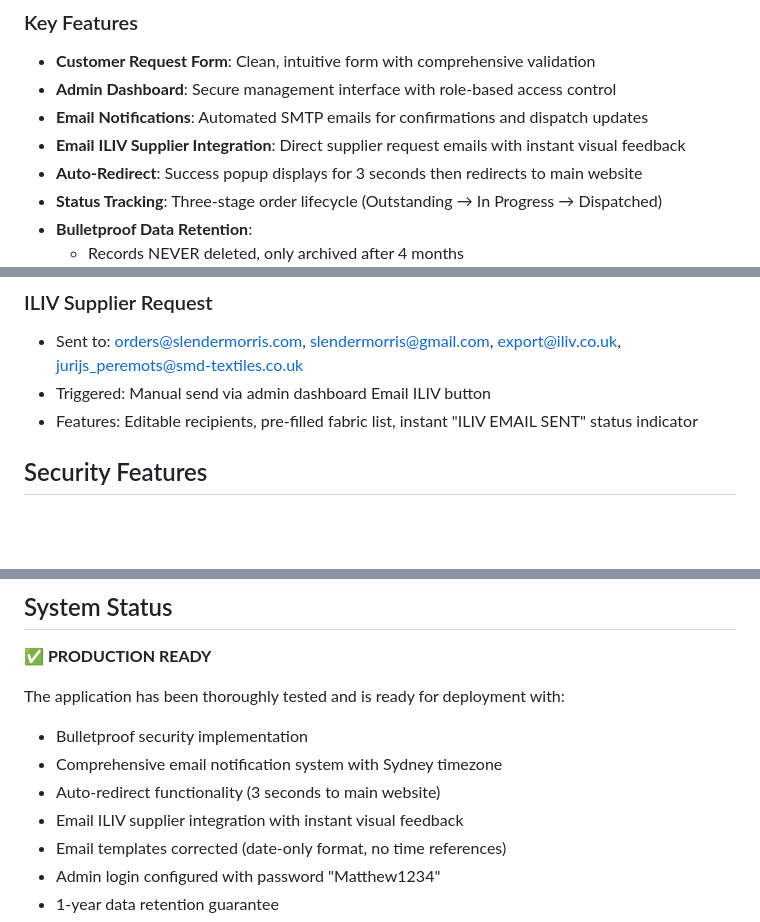
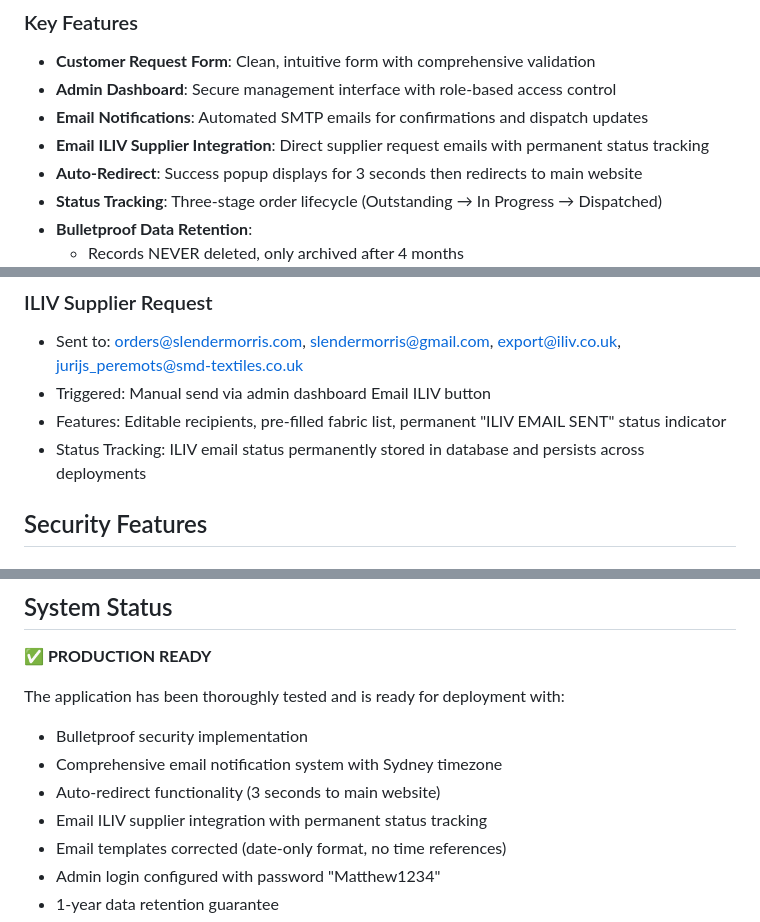
Before and after one commit to mdsm673/slendermorris-cuttings-v2, a Markdown page: README.md, 3 parts joined by grey strips. GitHub-like rendering; blank space fills up the shorter version.

```diff
--- a/README.md
+++ b/README.md
@@ -22,7 +22,7 @@ This system provides a streamlined process for customers to request fabric cutti
 - **Customer Request Form**: Clean, intuitive form with comprehensive validation
 - **Admin Dashboard**: Secure management interface with role-based access control
 - **Email Notifications**: Automated SMTP emails for confirmations and dispatch updates
-- **Email ILIV Supplier Integration**: Direct supplier request emails with instant visual feedback
+- **Email ILIV Supplier Integration**: Direct supplier request emails with permanent status tracking
 - **Auto-Redirect**: Success popup displays for 3 seconds then redirects to main website
 - **Status Tracking**: Three-stage order lifecycle (Outstanding → In Progress → Dispatched)
 - **Bulletproof Data Retention**:
@@ -114,7 +114,8 @@ Access with admin password to:
 ### ILIV Supplier Request
 - Sent to: orders@slendermorris.com, slendermorris@gmail.com, export@iliv.co.uk, jurijs_peremots@smd-textiles.co.uk
 - Triggered: Manual send via admin dashboard Email ILIV button
-- Features: Editable recipients, pre-filled fabric list, instant "ILIV EMAIL SENT" status indicator
+- Features: Editable recipients, pre-filled fabric list, permanent "ILIV EMAIL SENT" status indicator
+- Status Tracking: ILIV email status permanently stored in database and persists across deployments
 
 ## Security Features
 
@@ -236,7 +237,7 @@ The application has been thoroughly tested and is ready for deployment with:
 - Bulletproof security implementation
 - Comprehensive email notification system with Sydney timezone
 - Auto-redirect functionality (3 seconds to main website)
-- Email ILIV supplier integration with instant visual feedback
+- Email ILIV supplier integration with permanent status tracking
 - Email templates corrected (date-only format, no time references)
 - Admin login configured with password "Matthew1234"
 - 1-year data retention guarantee
```
Also changed, not shown: replit.md (+5 -0 lines).
